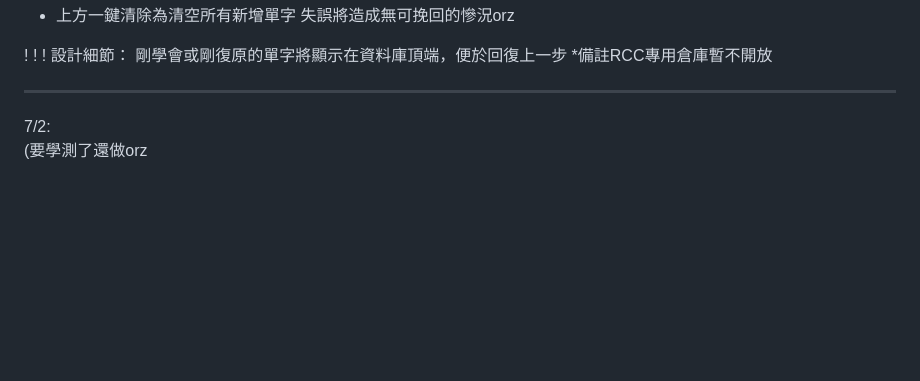
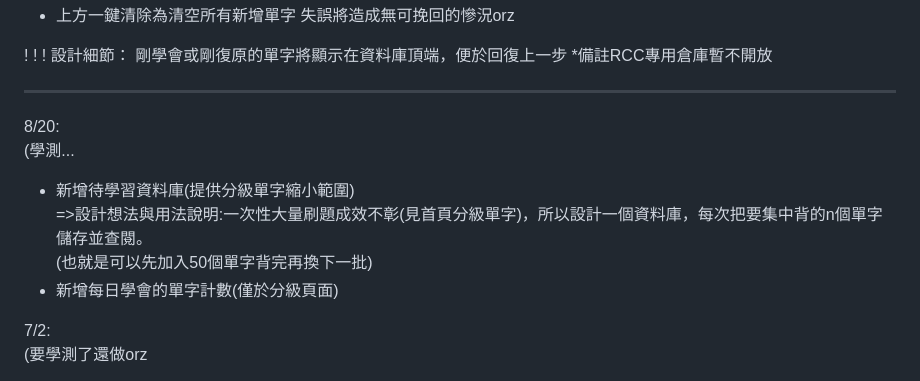
Before and after one commit to 123456dr/RCvocabulary, a Markdown page: README.md, the part around the change printed below. Drawn GitHub-style; blank space fills up the shorter version.

```diff
--- a/README.md
+++ b/README.md
@@ -60,7 +60,12 @@
 ---
 
 
-
+8/20:<br>
+(學測...
+* 新增待學習資料庫(提供分級單字縮小範圍)<br>
+=>設計想法與用法說明:一次性大量刷題成效不彰(見首頁分級單字)，所以設計一個資料庫，每次把要集中背的n個單字儲存並查閱。<br>
+(也就是可以先加入50個單字背完再換下一批)
+* 新增每日學會的單字計數(僅於分級頁面)
 
 7/2:<br>
 (要學測了還做orz
```
Also changed, not shown: other parts of README.md (+1 -1 lines).
